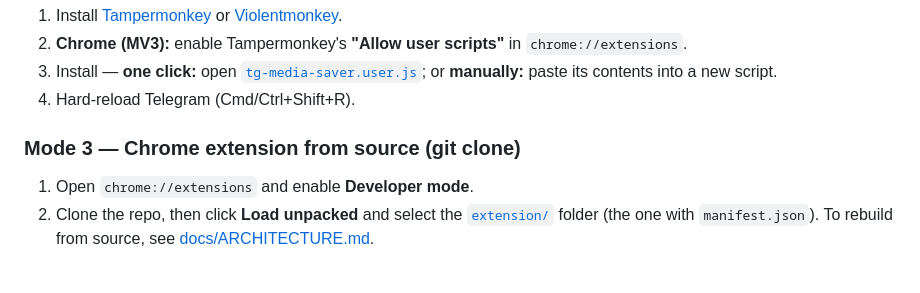
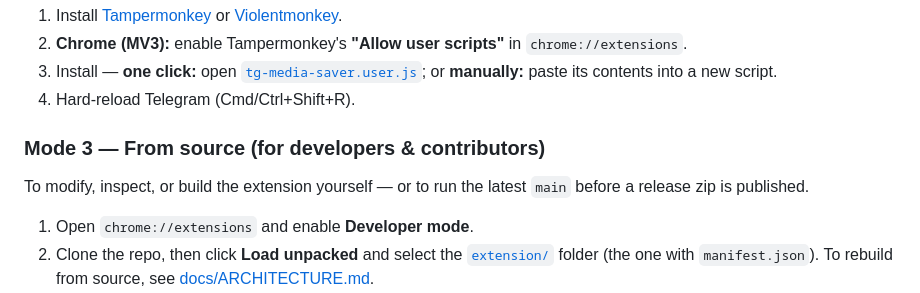
Before and after one commit to LazyFaiz/tg-media-save, a Markdown page: README.md, the part around the change. GitHub-like rendering; blank space fills up the shorter version.

Commit message:
docs: relabel Mode 3 as the from-source path for developers & contributors

```diff
--- a/README.md
+++ b/README.md
@@ -108,7 +108,10 @@ No git, no build, no Tampermonkey.
    or **manually:** paste its contents into a new script.
 4. Hard-reload Telegram (Cmd/Ctrl+Shift+R).
 
-### Mode 3 — Chrome extension from source (git clone)
+### Mode 3 — From source (for developers & contributors)
+
+To modify, inspect, or build the extension yourself — or to run the latest `main` before a
+release zip is published.
 
 1. Open `chrome://extensions` and enable **Developer mode**.
 2. Clone the repo, then click **Load unpacked** and select the [`extension/`](extension) folder
```
Also changed, not shown: README.ru.md (+4 -1 lines).
